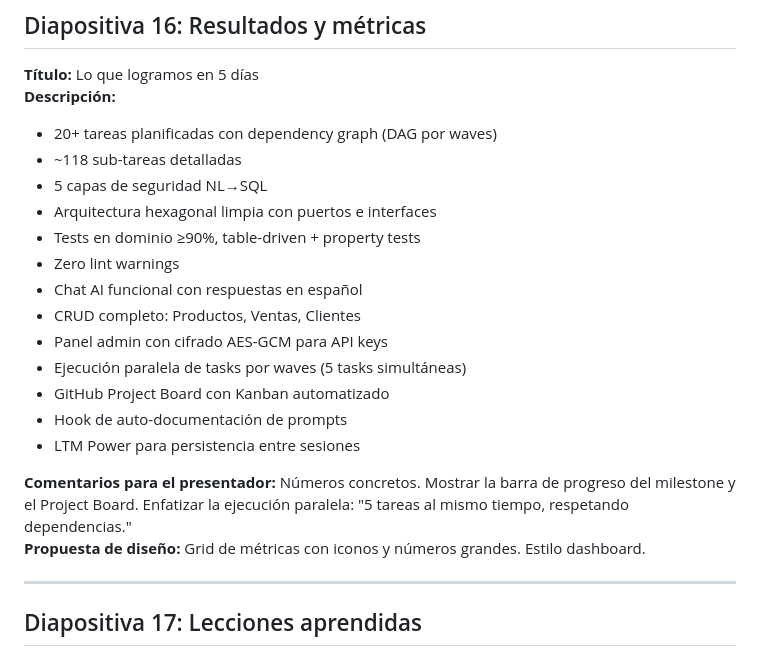
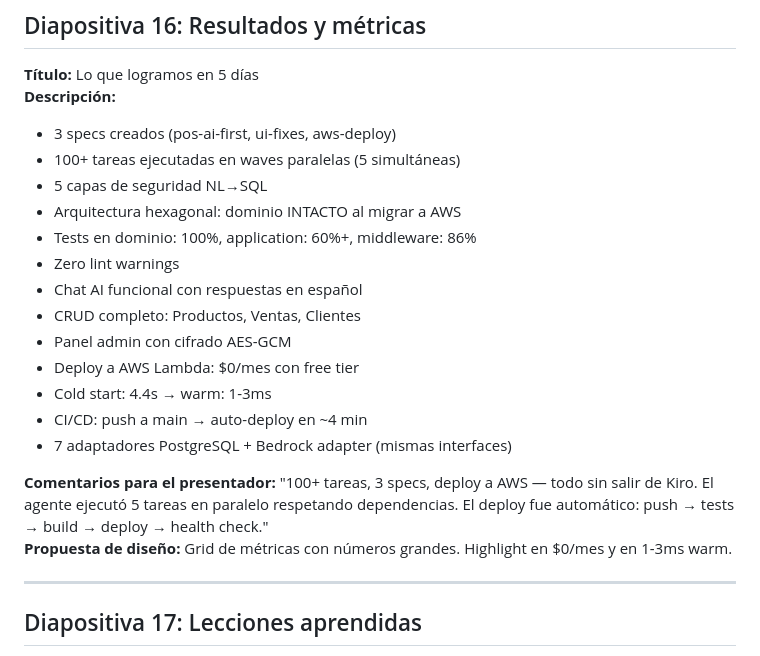
Before and after one commit to QuantumEdu/bootcamp-kiro-CF, a Markdown page: presentacion.md, the part around the change. Drawn GitHub-style.

Commit message:
docs: update presentation, video, insights with final AWS deploy metrics + disable API Gateway stage for security

```diff
--- a/presentacion.md
+++ b/presentacion.md
@@ -239,22 +239,22 @@ Admin → Form → AES-GCM Encrypt (SHA-256 de SESSION_SECRET) → SQLite config
 
 **Título:** Lo que logramos en 5 días
 **Descripción:**
-- 20+ tareas planificadas con dependency graph (DAG por waves)
-- ~118 sub-tareas detalladas
+- 3 specs creados (pos-ai-first, ui-fixes, aws-deploy)
+- 100+ tareas ejecutadas en waves paralelas (5 simultáneas)
 - 5 capas de seguridad NL→SQL
-- Arquitectura hexagonal limpia con puertos e interfaces
-- Tests en dominio ≥90%, table-driven + property tests
+- Arquitectura hexagonal: dominio INTACTO al migrar a AWS
+- Tests en dominio: 100%, application: 60%+, middleware: 86%
 - Zero lint warnings
 - Chat AI funcional con respuestas en español
 - CRUD completo: Productos, Ventas, Clientes
-- Panel admin con cifrado AES-GCM para API keys
-- Ejecución paralela de tasks por waves (5 tasks simultáneas)
-- GitHub Project Board con Kanban automatizado
-- Hook de auto-documentación de prompts
-- LTM Power para persistencia entre sesiones
+- Panel admin con cifrado AES-GCM
+- Deploy a AWS Lambda: $0/mes con free tier
+- Cold start: 4.4s → warm: 1-3ms
+- CI/CD: push a main → auto-deploy en ~4 min
+- 7 adaptadores PostgreSQL + Bedrock adapter (mismas interfaces)
 
-**Comentarios para el presentador:** Números concretos. Mostrar la barra de progreso del milestone y el Project Board. Enfatizar la ejecución paralela: "5 tareas al mismo tiempo, respetando dependencias."
-**Propuesta de diseño:** Grid de métricas con iconos y números grandes. Estilo dashboard.
+**Comentarios para el presentador:** "100+ tareas, 3 specs, deploy a AWS — todo sin salir de Kiro. El agente ejecutó 5 tareas en paralelo respetando dependencias. El deploy fue automático: push → tests → build → deploy → health check."
+**Propuesta de diseño:** Grid de métricas con números grandes. Highlight en $0/mes y en 1-3ms warm.
 
 ---
 
```
Also changed, not shown: insights.md (+56 -0 lines), video.md (+6 -6 lines).
